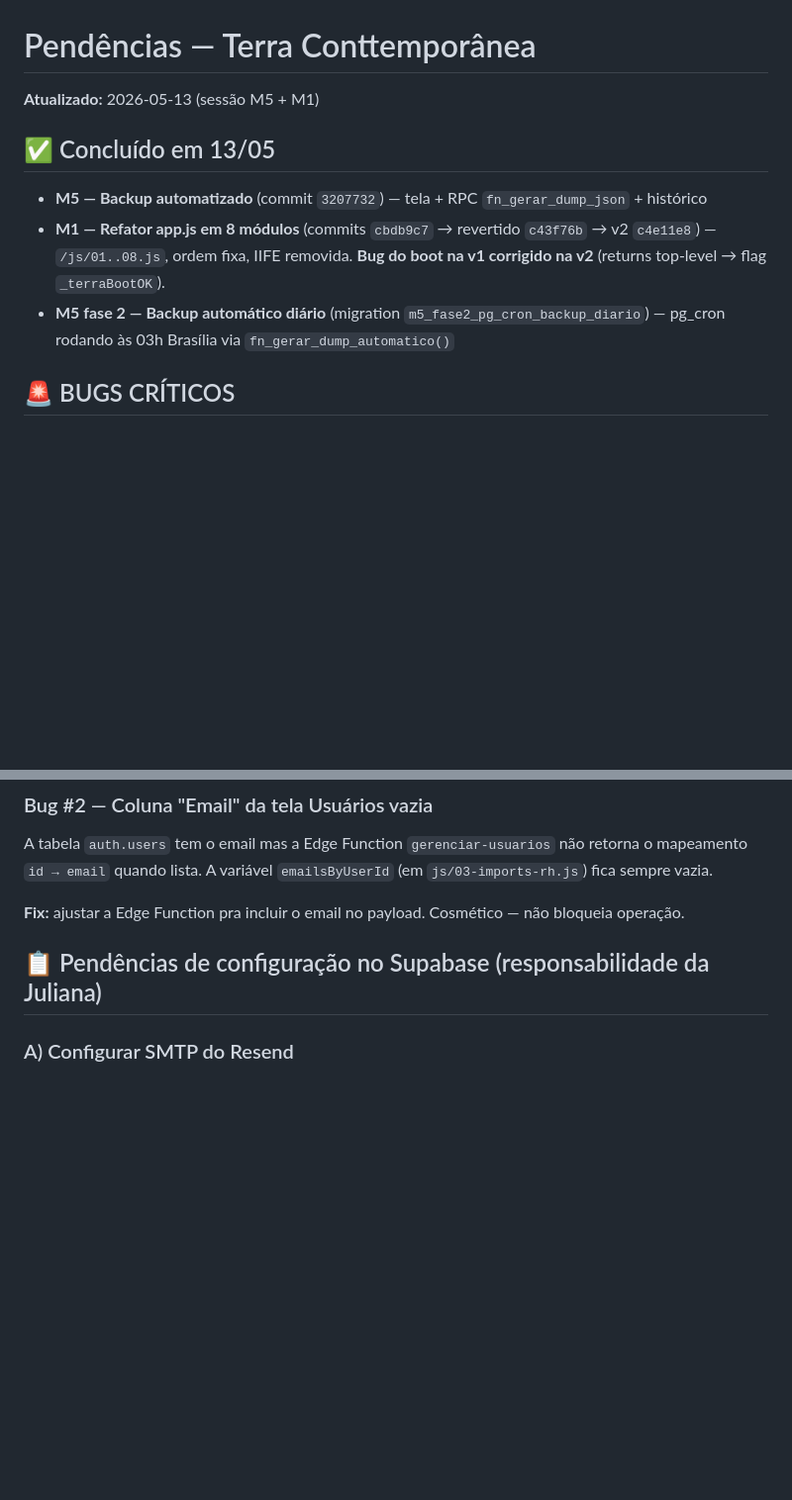
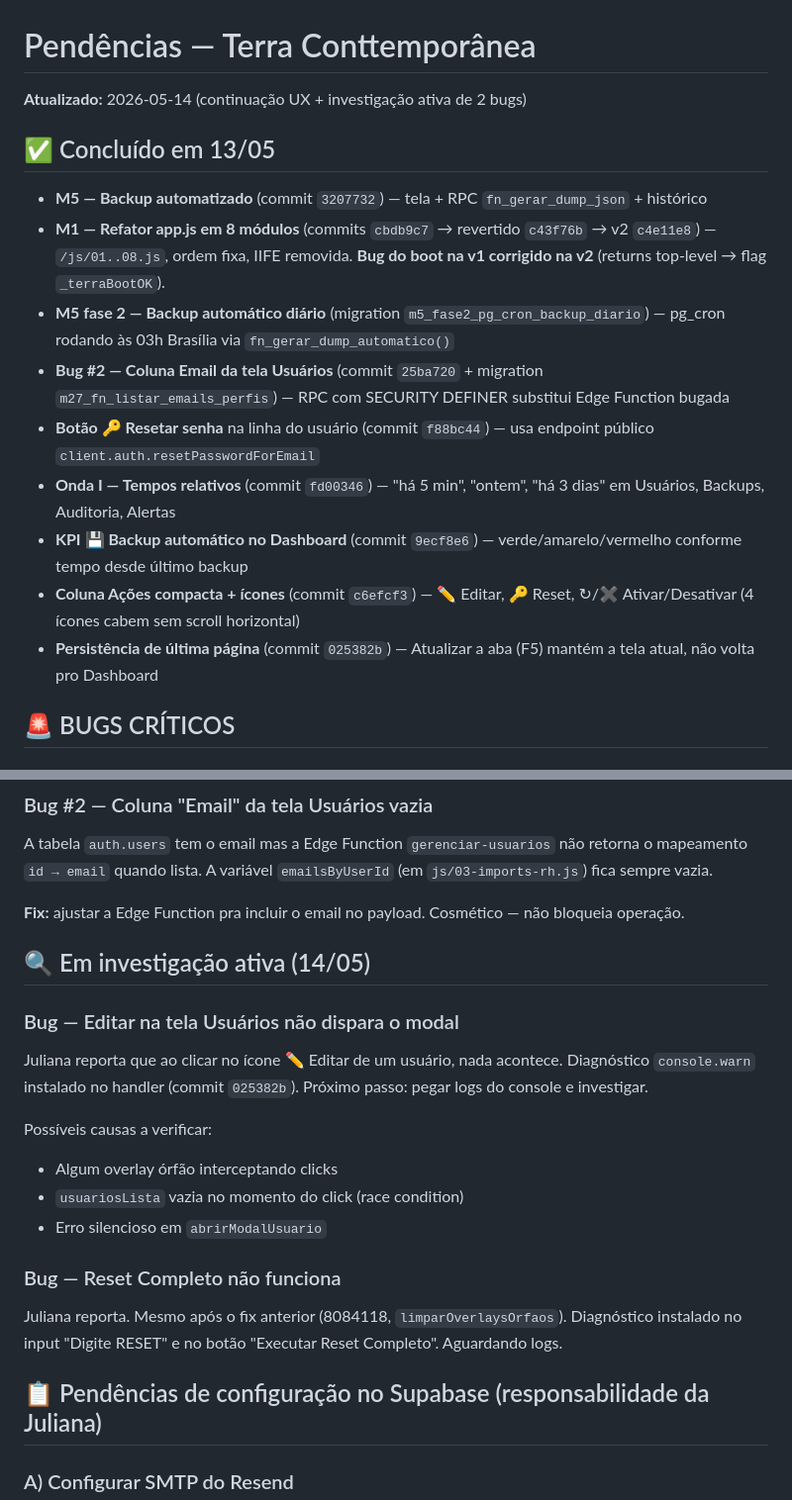
Before and after one commit to Natalia-Terra/terra-gestao-financeira, a Markdown page: docs/PENDENCIAS.md, 2 parts joined by grey strips. Shown at 99% size. GitHub-like rendering; blank space fills up the shorter version.

```diff
--- a/docs/PENDENCIAS.md
+++ b/docs/PENDENCIAS.md
@@ -1,11 +1,17 @@
 # Pendências — Terra Conttemporânea
 
-**Atualizado:** 2026-05-13 (sessão M5 + M1)
+**Atualizado:** 2026-05-14 (continuação UX + investigação ativa de 2 bugs)
 ## ✅ Concluído em 13/05
 
 - **M5 — Backup automatizado** (commit `3207732`) — tela + RPC `fn_gerar_dump_json` + histórico
 - **M1 — Refator app.js em 8 módulos** (commits `cbdb9c7` → revertido `c43f76b` → v2 `c4e11e8`) — `/js/01..08.js`, ordem fixa, IIFE removida. **Bug do boot na v1 corrigido na v2** (returns top-level → flag `_terraBootOK`).
 - **M5 fase 2 — Backup automático diário** (migration `m5_fase2_pg_cron_backup_diario`) — pg_cron rodando às 03h Brasília via `fn_gerar_dump_automatico()`
+- **Bug #2 — Coluna Email da tela Usuários** (commit `25ba720` + migration `m27_fn_listar_emails_perfis`) — RPC com SECURITY DEFINER substitui Edge Function bugada
+- **Botão 🔑 Resetar senha** na linha do usuário (commit `f88bc44`) — usa endpoint público `client.auth.resetPasswordForEmail`
+- **Onda I — Tempos relativos** (commit `fd00346`) — "há 5 min", "ontem", "há 3 dias" em Usuários, Backups, Auditoria, Alertas
+- **KPI 💾 Backup automático no Dashboard** (commit `9ecf8e6`) — verde/amarelo/vermelho conforme tempo desde último backup
+- **Coluna Ações compacta + ícones** (commit `c6efcf3`) — ✏️ Editar, 🔑 Reset, ↻/✖ Ativar/Desativar (4 ícones cabem sem scroll horizontal)
+- **Persistência de última página** (commit `025382b`) — Atualizar a aba (F5) mantém a tela atual, não volta pro Dashboard
 
 ## 🚨 BUGS CRÍTICOS
 
@@ -19,6 +25,23 @@ Corrigido em 08/05 (commit `8084118`). Solução: função `limparOverlaysOrfaos
 A tabela `auth.users` tem o email mas a Edge Function `gerenciar-usuarios` não retorna o mapeamento `id → email` quando lista. A variável `emailsByUserId` (em `js/03-imports-rh.js`) fica sempre vazia.
 
 **Fix:** ajustar a Edge Function pra incluir o email no payload. Cosmético — não bloqueia operação.
+
+
+
+## 🔍 Em investigação ativa (14/05)
+
+### Bug — Editar na tela Usuários não dispara o modal
+
+Juliana reporta que ao clicar no ícone ✏️ Editar de um usuário, nada acontece. Diagnóstico `console.warn` instalado no handler (commit `025382b`). Próximo passo: pegar logs do console e investigar.
+
+Possíveis causas a verificar:
+- Algum overlay órfão interceptando clicks
+- `usuariosLista` vazia no momento do click (race condition)
+- Erro silencioso em `abrirModalUsuario`
+
+### Bug — Reset Completo não funciona
+
+Juliana reporta. Mesmo após o fix anterior (8084118, `limparOverlaysOrfaos`). Diagnóstico instalado no input "Digite RESET" e no botão "Executar Reset Completo". Aguardando logs.
 
 ## 📋 Pendências de configuração no Supabase (responsabilidade da Juliana)
 
```
Also changed, not shown: docs/HANDOFF_2026-05-13.md (+55 -0 lines).
